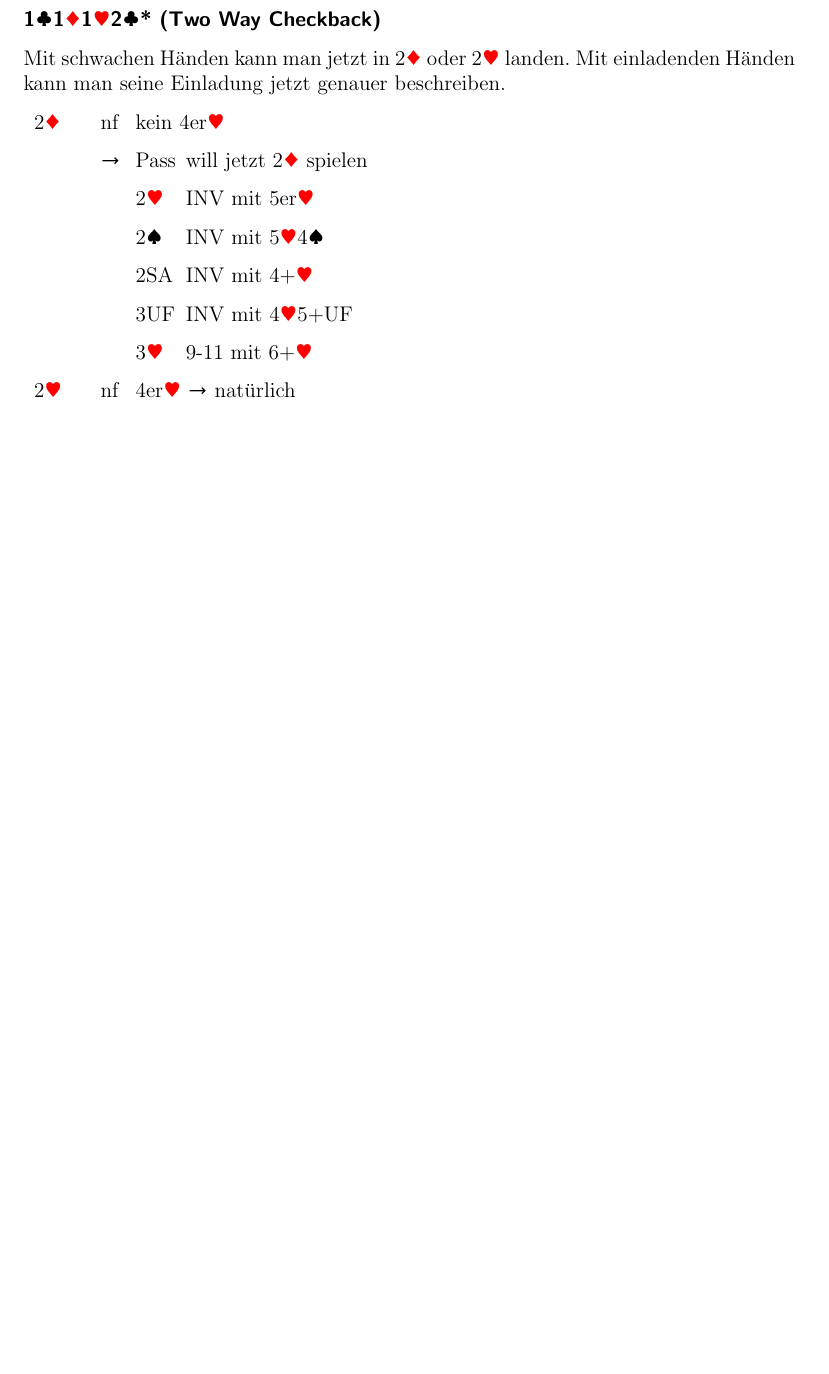
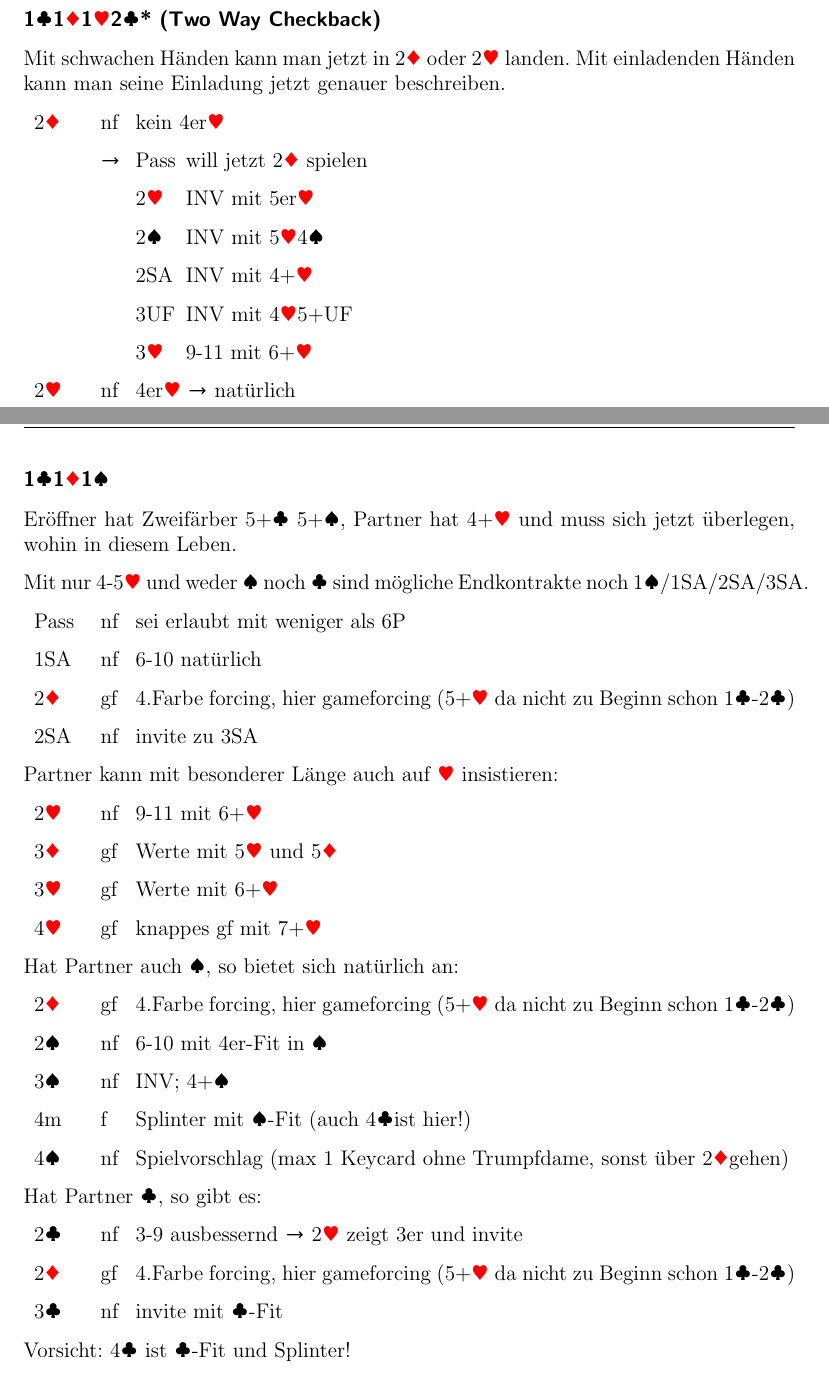
Before and after one commit to Hippothoe/Bridge-Bietsystem, a LaTeX book (bietsystem.tex, which reads content/kapitel2.tex): part of page 9 of 23 before the commit and two parts of pages 9 and 10 of 24 after it, the two joined at a grey line, cut so that both start at the same text, the shorter picture padded with empty space. Compiled offline with pdfLaTeX.

Commit message:
added 1T-1K-1P

```diff
--- a/content/kapitel2.tex
+++ b/content/kapitel2.tex
@@ -172,6 +172,49 @@ Mit schwachen Händen kann man jetzt in 2\kl oder 2\cl landen. Mit einladenden H
     \item{\tabto{12mm}3\c \tabto{22mm} 9-11 mit 6+\c}
     \item{2\c \nf 4er\cl \ra natürlich}
 \end{description}
+
+% -------------  1T 1K 1P -------------
+
+\subsubsection{1\t1\k1\p} \label{subsubsec:1T 1K 1P}
+
+Eröffner hat Zweifärber 5+\tl5+\p, Partner hat 4+\cl und muss sich jetzt überlegen, wohin in diesem Leben.
+
+Mit nur 4-5\cl und weder \pl noch \tl sind mögliche Endkontrakte noch 1\p/1SA/2SA/3SA.
+
+\begin{description}
+	\item{Pass \nf sei erlaubt mit weniger als 6P}
+	\item{1SA \nf 6-10 natürlich}
+	\item 2\k \gf 4.Farbe forcing, hier gameforcing (5+\cl da nicht zu Beginn schon 1\t-2\t)
+	\item 2SA \nf invite zu 3SA
+\end{description}
+
+Partner kann mit besonderer Länge auch auf \cl insistieren:
+
+\begin{description}
+	\item 2\c \nf 9-11 mit 6+\c
+	\item 3\k \gf Werte mit 5\cl und 5\k
+	\item 3\c \gf Werte mit 6+\c
+	\item 4\c \gf knappes gf mit 7+\c
+\end{description}
+
+Hat Partner auch \p, so bietet sich natürlich an:
+
+\begin{description}
+	\item 2\k \gf 4.Farbe forcing, hier gameforcing (5+\cl da nicht zu Beginn schon 1\t-2\t)
+	\item 2\p \nf 6-10 mit 4er-Fit in \p
+	\item 3\p \nf INV; 4+\p
+	\item 4m \f Splinter mit \p-Fit (auch 4\t ist hier!)
+	\item 4\p \nf Spielvorschlag (max 1 Keycard ohne Trumpfdame, sonst über 2\k gehen)
+\end{description}
+
+Hat Partner \t, so gibt es:
+
+\begin{description}
+	\item 2\t \nf 3-9 ausbessernd \ra 2\cl zeigt 3er und invite
+	\item 2\k \gf 4.Farbe forcing, hier gameforcing (5+\cl da nicht zu Beginn schon 1\t-2\t)
+	\item 3\t \nf invite mit \t-Fit
+\end{description}
+Vorsicht: 4\tl ist \t-Fit und Splinter!
 
 % -------------  1T 1C*  -------------
 
```
Also changed, not shown: bietsystem.pdf (added), 1 other file.
